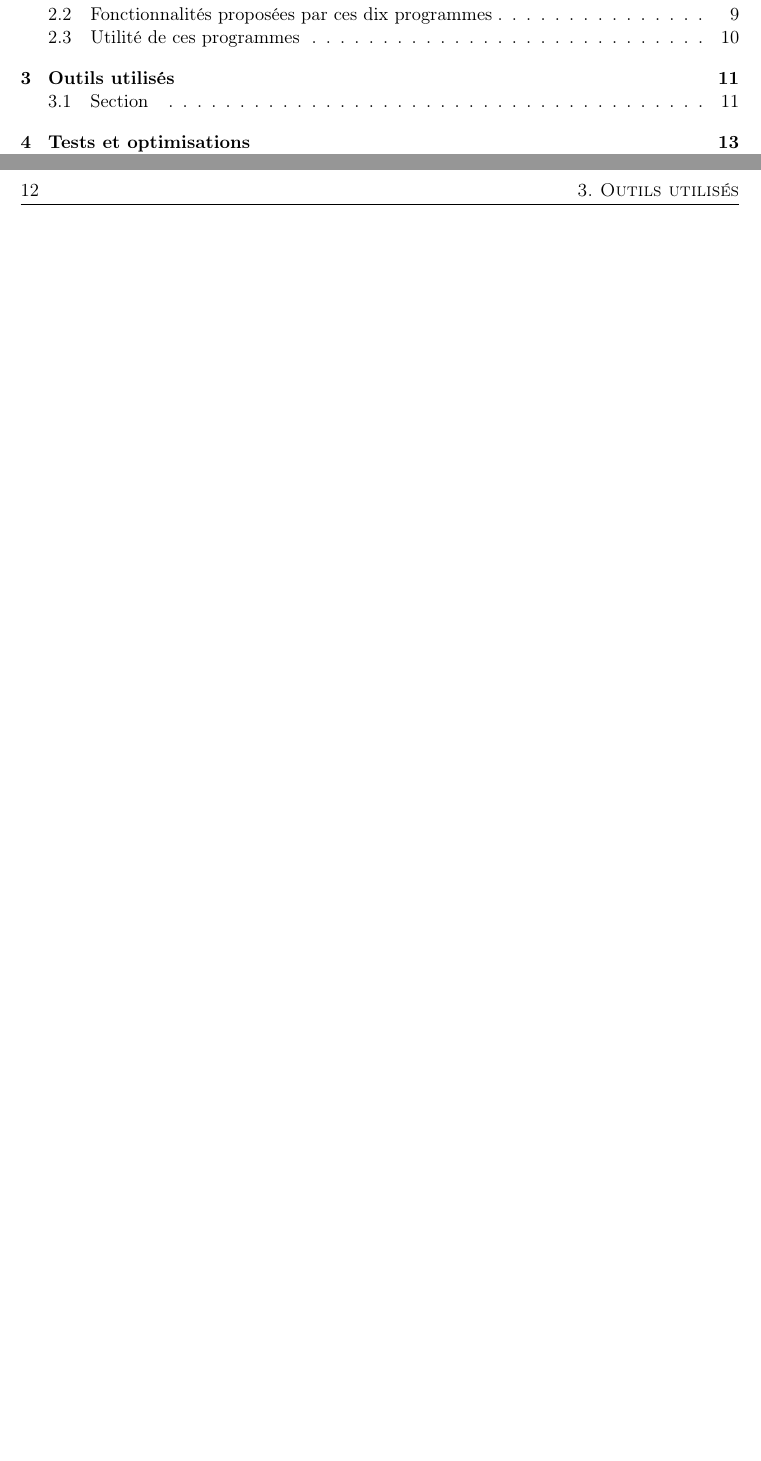
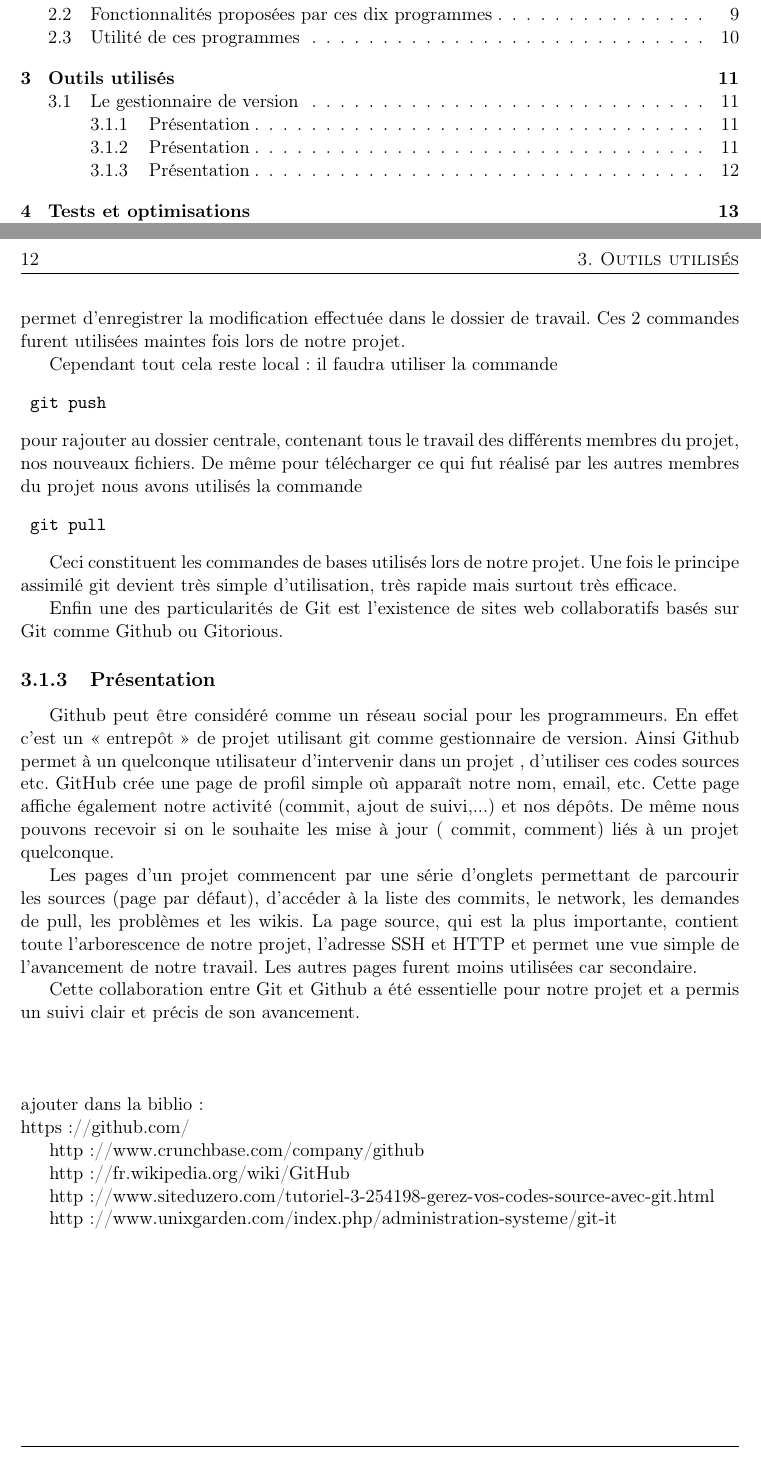
Before and after one commit to serge-sans-paille/num-utils-ng, a LaTeX document (docs/num-utils-ng.tex, which reads docs/tex/outils_utilises.tex): two parts of pages 5 and 12 of 23, joined at a grey line, cut so that both start at the same text, the shorter picture padded with empty space. Compiled offline with pdfLaTeX.

Commit message:
Report : part about git has been added

```diff
--- a/docs/tex/outils_utilises.tex
+++ b/docs/tex/outils_utilises.tex
@@ -4,0 +32,44 @@
+\begin{verbatim} git commit <nom du fichier> \end{verbatim} permet d'enregistrer la modification effectu\'ee dans le dossier de travail.
+Ces 2 commandes furent utilis\'ees maintes fois lors de notre projet.
+
+Cependant tout cela reste local : il faudra utiliser la commande
+\begin{verbatim} git push \end{verbatim}
+pour rajouter au dossier centrale, contenant tous le travail des diff\'erents membres du projet, nos nouveaux fichiers.
+De m\^eme pour t\'el\'echarger ce qui fut r\'ealis\'e par les autres membres
+du projet nous avons utilis\'es la commande
+\begin{verbatim} git pull \end{verbatim}
+
+Ceci constituent les commandes de bases utilis\'es lors de notre projet. Une fois le principe assimil\'e git devient tr\`es simple d'utilisation,
+ tr\`es rapide mais surtout tr\`es efficace.
+
+Enfin une des particularit\'es de Git est l'existence de sites web collaboratifs bas\'es sur Git comme  Github ou Gitorious.
+
+\subsection{Pr\'esentation}
+
+Github peut \^etre consid\'er\'e comme un r\'eseau social pour les programmeurs. En effet c'est un << entrep\^ot >> de projet utilisant git comme
+gestionnaire de version. Ainsi Github permet \`a un quelconque utilisateur d'intervenir dans un projet , d'utiliser ces codes sources etc.
+GitHub cr\'ee une page de profil simple o\`u appara\^it notre nom, email, etc. Cette page affiche \'egalement notre activit\'e (commit, ajout de suivi,...)
+ et nos d\'ep\^ots. De m\^eme nous pouvons recevoir si on le souhaite les mise \`a  jour ( commit, comment) li\'es \`a un projet quelconque.
+
+Les pages d'un projet commencent par une s\'erie d'onglets permettant de parcourir les sources (page par d\'efaut), d'acc\'eder \`a la liste des
+ commits, le network, les demandes de pull, les probl\`emes et les wikis.
+La page source, qui est la plus importante, contient toute l'arborescence de notre projet, l'adresse SSH et HTTP et permet une vue simple
+ de l'avancement de notre travail.
+Les autres pages furent moins utilis\'ees car secondaire.
+
+Cette collaboration entre Git et Github a \'et\'e essentielle pour notre projet et a permis un suivi clair et pr\'ecis de son avancement.
+\newline
+\newline
+\newline
+\newline
+ajouter dans la biblio :
+\newline
+https://github.com/
+
+http://www.crunchbase.com/company/github
+
+http://fr.wikipedia.org/wiki/GitHub
+
+http://www.siteduzero.com/tutoriel-3-254198-gerez-vos-codes-source-avec-git.html
+
+http://www.unixgarden.com/index.php/administration-systeme/git-it
```
Also changed, not shown: docs/tex/outils_utilises.tex (29 more changed lines).
